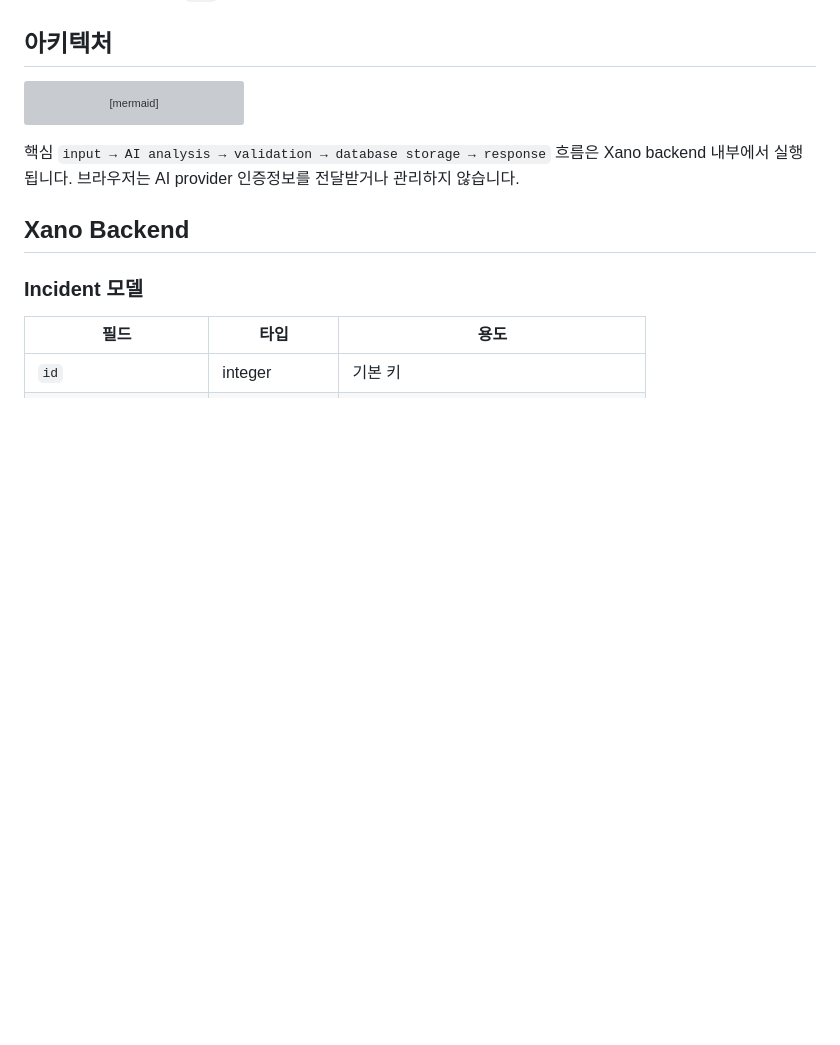
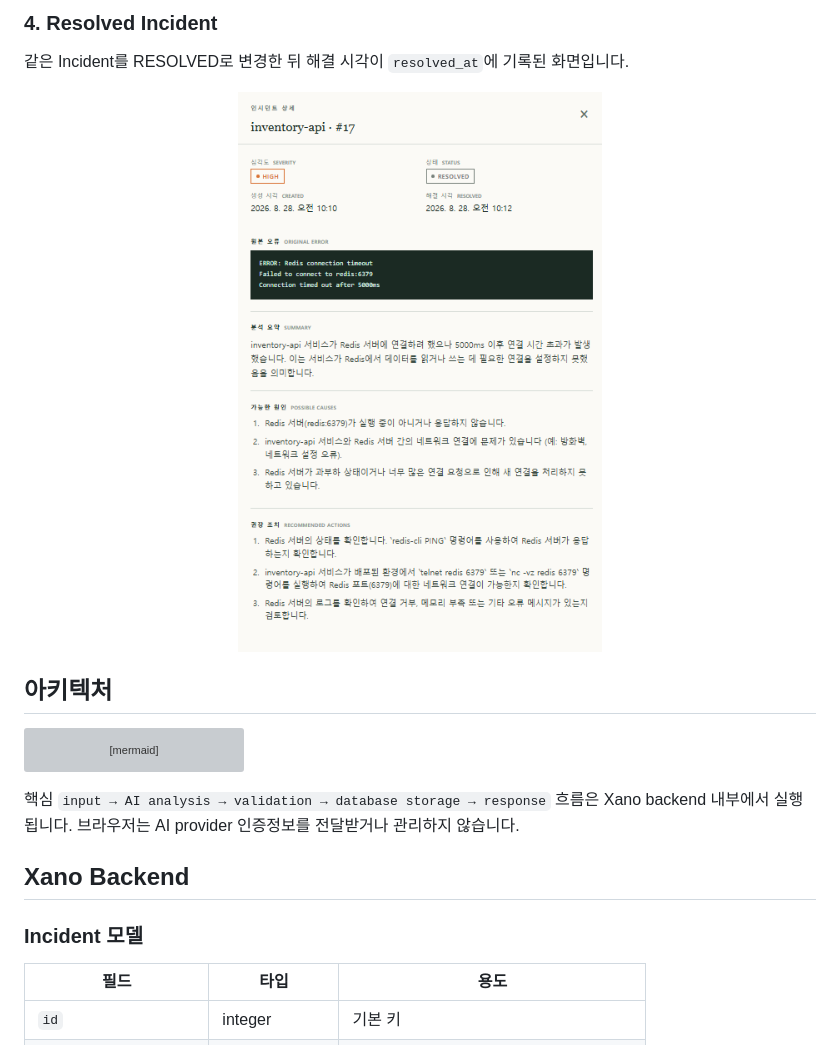
Before and after one commit to jwjeong-825/OpsMate, a Markdown page: README.md, the part around one of its changes. Drawn GitHub-style; pictures changed too: docs/images/incident-detail-resolved.png (added); blank space fills up the shorter version; grey boxes are pictures that could not be loaded.

```diff
--- a/README.md
+++ b/README.md
@@ -53,3 +82,10 @@ OpsMate는 범용 LLM을 대체하려는 서비스가 아닙니다. ChatGPT와
+### 4. Resolved Incident
+
+같은 Incident를 RESOLVED로 변경한 뒤 해결 시각이 `resolved_at`에 기록된 화면입니다.
+
+<p align="center">
+  <img src="docs/images/incident-detail-resolved.png" alt="Resolved inventory-api Incident with resolved_at timestamp" width="520" />
+</p>
 
 ## 아키텍처
 
```
Also changed, not shown: other parts of README.md (+29 -0 lines), docs/images/ai-analysis-result.png (added), docs/images/incident-detail-open.png (added), docs/images/opsmate-overview.png (added).
